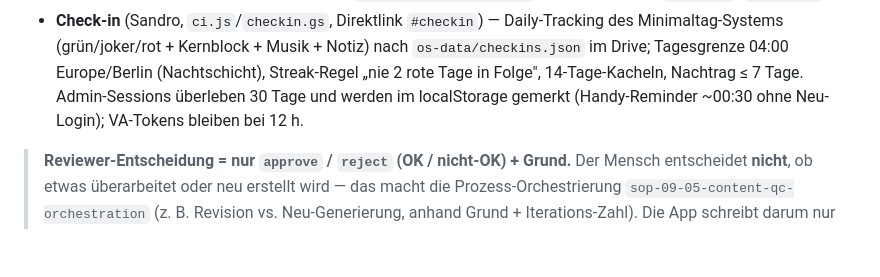
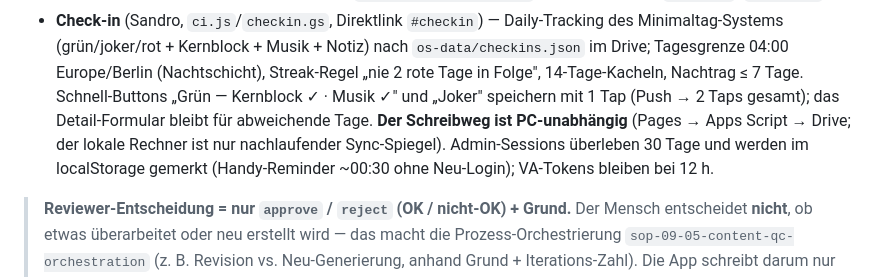
Before and after one commit to SandroWM/qc-review, a Markdown page: README.md, the part around the change. Rendered like a GitHub page; blank space fills up the shorter version.

Commit message:
README: Schnell-Buttons + PC-unabhaengiger Schreibweg dokumentiert
Co-Authored-By: Claude Fable 5 <noreply@anthropic.com>

```diff
--- a/README.md
+++ b/README.md
@@ -17,8 +17,10 @@ Setup jetzt: `setup('EinmalAdminPasswort')` — kein Passwort mehr im Code.
 - **Check-in** (Sandro, `ci.js`/`checkin.gs`, Direktlink `#checkin`) — Daily-Tracking des Minimaltag-Systems
   (grün/joker/rot + Kernblock + Musik + Notiz) nach `os-data/checkins.json` im Drive; Tagesgrenze 04:00
   Europe/Berlin (Nachtschicht), Streak-Regel „nie 2 rote Tage in Folge", 14-Tage-Kacheln, Nachtrag ≤ 7 Tage.
-  Admin-Sessions überleben 30 Tage und werden im localStorage gemerkt (Handy-Reminder ~00:30 ohne Neu-Login);
-  VA-Tokens bleiben bei 12 h.
+  Schnell-Buttons „Grün — Kernblock ✓ · Musik ✓" und „Joker" speichern mit 1 Tap (Push → 2 Taps gesamt);
+  das Detail-Formular bleibt für abweichende Tage. **Der Schreibweg ist PC-unabhängig** (Pages → Apps
+  Script → Drive; der lokale Rechner ist nur nachlaufender Sync-Spiegel). Admin-Sessions überleben
+  30 Tage und werden im localStorage gemerkt (Handy-Reminder ~00:30 ohne Neu-Login); VA-Tokens bleiben bei 12 h.
 
 > **Reviewer-Entscheidung = nur `approve` / `reject` (OK / nicht-OK) + Grund.** Der Mensch entscheidet
 > **nicht**, ob etwas überarbeitet oder neu erstellt wird — das macht die Prozess-Orchestrierung
```
